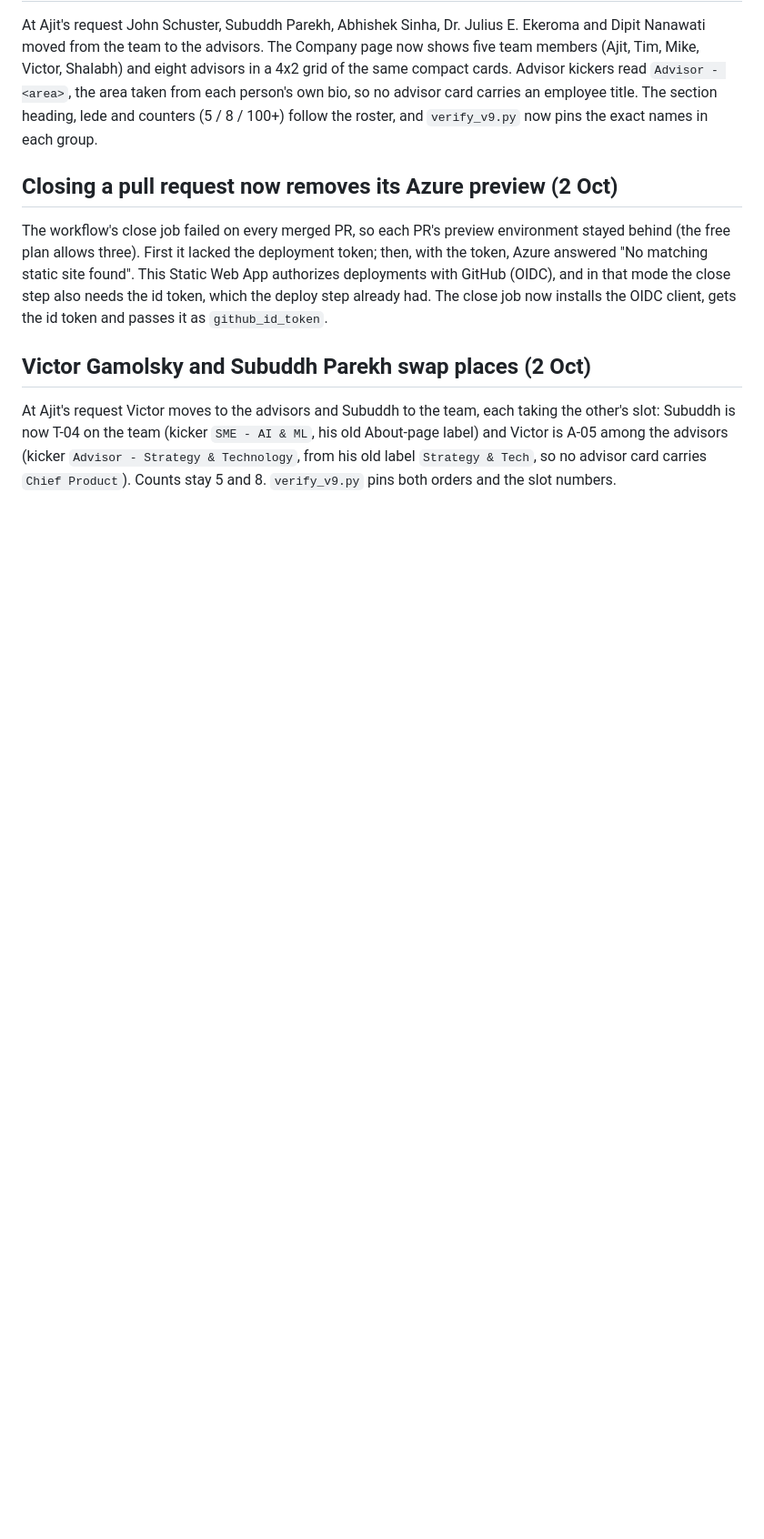
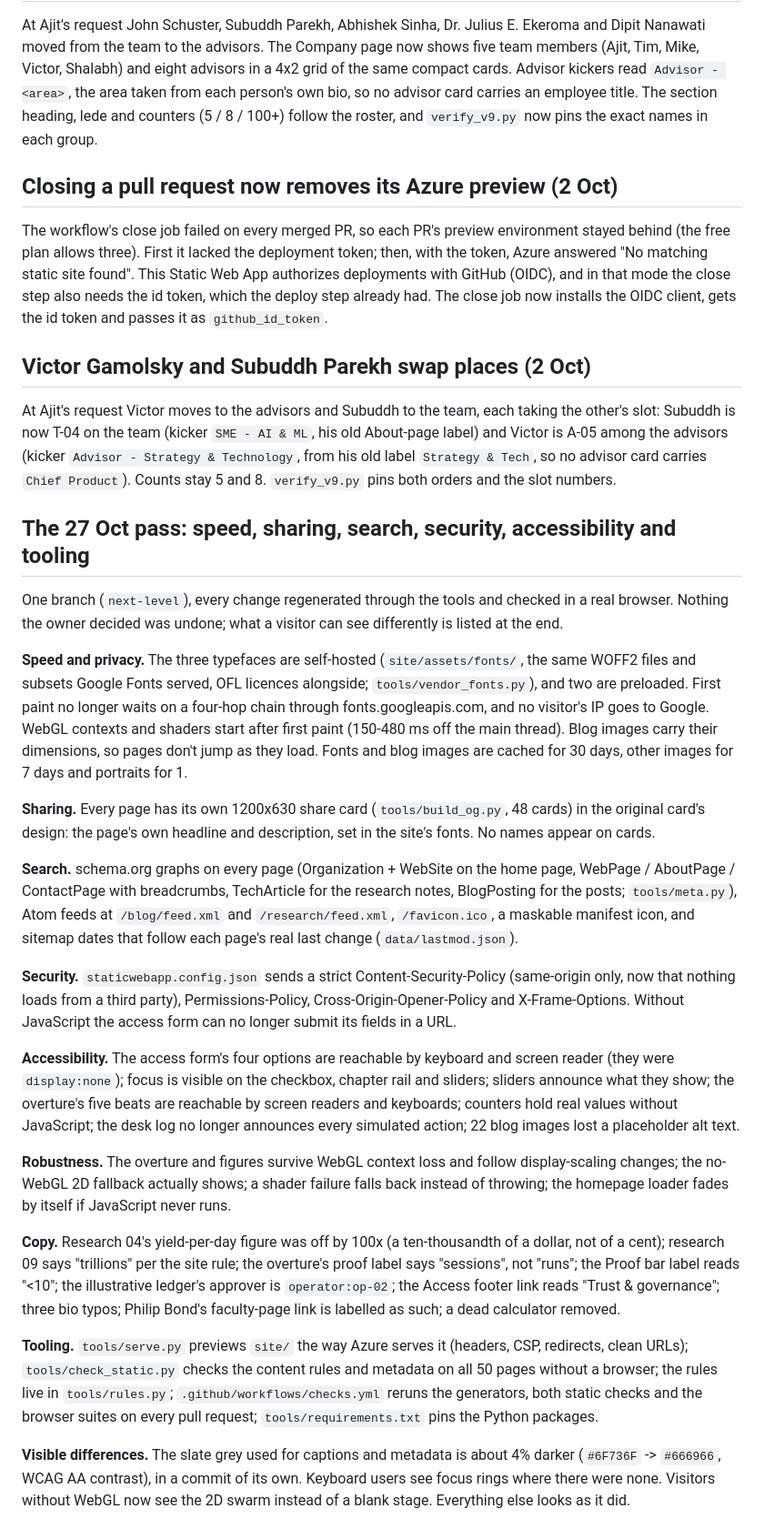
Before and after one commit to barnet-c/openexa-website, a Markdown page: docs/site-history.md, the part around the change. Shown at 91% size. Rendered like a GitHub page; blank space fills up the shorter version.

Commit message:
docs/site-history.md: the 27 Oct pass
Co-Authored-By: Claude Opus 5.5 <noreply@anthropic.com>

```diff
--- a/docs/site-history.md
+++ b/docs/site-history.md
@@ -227,3 +227,49 @@ At Ajit's request Victor moves to the advisors and Subuddh to the team, each tak
 the team (kicker `SME - AI & ML`, his old About-page label) and Victor is A-05 among the advisors (kicker `Advisor - Strategy &
 Technology`, from his old label `Strategy & Tech`, so no advisor card carries `Chief Product`). Counts stay 5 and 8.
 `verify_v9.py` pins both orders and the slot numbers.
+
+## The 27 Oct pass: speed, sharing, search, security, accessibility and tooling
+
+One branch (`next-level`), every change regenerated through the tools and checked in a real browser. Nothing the owner
+decided was undone; what a visitor can see differently is listed at the end.
+
+**Speed and privacy.** The three typefaces are self-hosted (`site/assets/fonts/`, the same WOFF2 files and subsets
+Google Fonts served, OFL licences alongside; `tools/vendor_fonts.py`), and two are preloaded. First paint no longer
+waits on a four-hop chain through fonts.googleapis.com, and no visitor's IP goes to Google. WebGL contexts and
+shaders start after first paint (150-480 ms off the main thread). Blog images carry their dimensions, so pages don't
+jump as they load. Fonts and blog images are cached for 30 days, other images for 7 days and portraits for 1.
+
+**Sharing.** Every page has its own 1200x630 share card (`tools/build_og.py`, 48 cards) in the original card's design:
+the page's own headline and description, set in the site's fonts. No names appear on cards.
+
+**Search.** schema.org graphs on every page (Organization + WebSite on the home page, WebPage / AboutPage /
+ContactPage with breadcrumbs, TechArticle for the research notes, BlogPosting for the posts; `tools/meta.py`), Atom
+feeds at `/blog/feed.xml` and `/research/feed.xml`, `/favicon.ico`, a maskable manifest icon, and sitemap dates that
+follow each page's real last change (`data/lastmod.json`).
+
+**Security.** `staticwebapp.config.json` sends a strict Content-Security-Policy (same-origin only, now that nothing
+loads from a third party), Permissions-Policy, Cross-Origin-Opener-Policy and X-Frame-Options. Without JavaScript the
+access form can no longer submit its fields in a URL.
+
+**Accessibility.** The access form's four options are reachable by keyboard and screen reader (they were
+`display:none`); focus is visible on the checkbox, chapter rail and sliders; sliders announce what they show; the
+overture's five beats are reachable by screen readers and keyboards; counters hold real values without JavaScript;
+the desk log no longer announces every simulated action; 22 blog images lost a placeholder alt text.
+
+**Robustness.** The overture and figures survive WebGL context loss and follow display-scaling changes; the no-WebGL
+2D fallback actually shows; a shader failure falls back instead of throwing; the homepage loader fades by itself if
+JavaScript never runs.
+
+**Copy.** Research 04's yield-per-day figure was off by 100x (a ten-thousandth of a dollar, not of a cent); research
+09 says "trillions" per the site rule; the overture's proof label says "sessions", not "runs"; the Proof bar label
+reads "<10"; the illustrative ledger's approver is `operator:op-02`; the Access footer link reads "Trust &
+governance"; three bio typos; Philip Bond's faculty-page link is labelled as such; a dead calculator removed.
+
+**Tooling.** `tools/serve.py` previews `site/` the way Azure serves it (headers, CSP, redirects, clean URLs);
+`tools/check_static.py` checks the content rules and metadata on all 50 pages without a browser; the rules live in
+`tools/rules.py`; `.github/workflows/checks.yml` reruns the generators, both static checks and the browser suites on
+every pull request; `tools/requirements.txt` pins the Python packages.
+
+**Visible differences.** The slate grey used for captions and metadata is about 4% darker (`#6F736F` -> `#666966`,
+WCAG AA contrast), in a commit of its own. Keyboard users see focus rings where there were none. Visitors without
+WebGL now see the 2D swarm instead of a blank stage. Everything else looks as it did.
```
